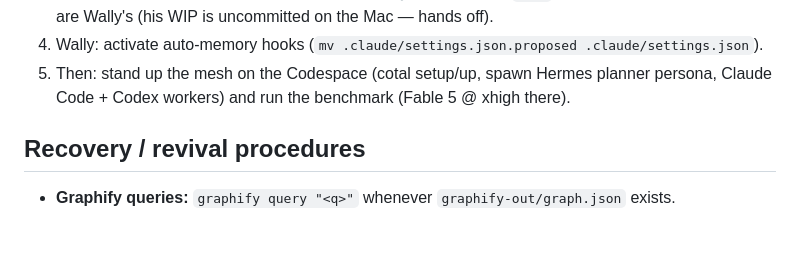
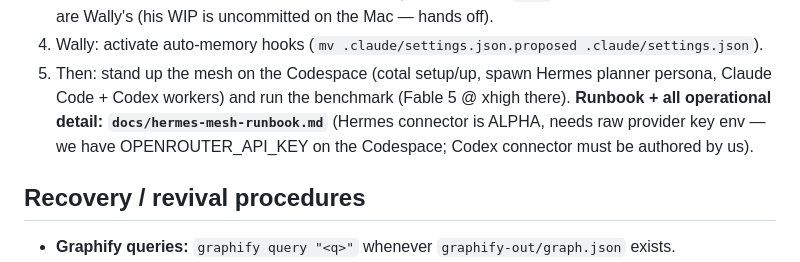
Before and after one commit to Wally-Ahmed/agi-summit-hack, a Markdown page: HANDOFF.md, the part around the change. Drawn GitHub-style; blank space fills up the shorter version.

Commit message:
Hermes mesh runbook: connector mechanics, Claude Code worker, Codex connector gap, spawn steps
Co-Authored-By: Claude Fable 5 <noreply@anthropic.com>

```diff
--- a/HANDOFF.md
+++ b/HANDOFF.md
@@ -123,6 +123,9 @@ otherwise. The Codespace clone/link may go stale during his restructure — rebu
 4. Wally: activate auto-memory hooks (`mv .claude/settings.json.proposed .claude/settings.json`).
 5. Then: stand up the mesh on the Codespace (cotal setup/up, spawn Hermes planner persona,
    Claude Code + Codex workers) and run the benchmark (Fable 5 @ xhigh there).
+   **Runbook + all operational detail: `docs/hermes-mesh-runbook.md`** (Hermes connector is
+   ALPHA, needs raw provider key env — we have OPENROUTER_API_KEY on the Codespace; Codex
+   connector must be authored by us).
 
 ## Recovery / revival procedures
 
```
Also changed, not shown: docs/hermes-mesh-runbook.md (added, +72 -0 lines).
